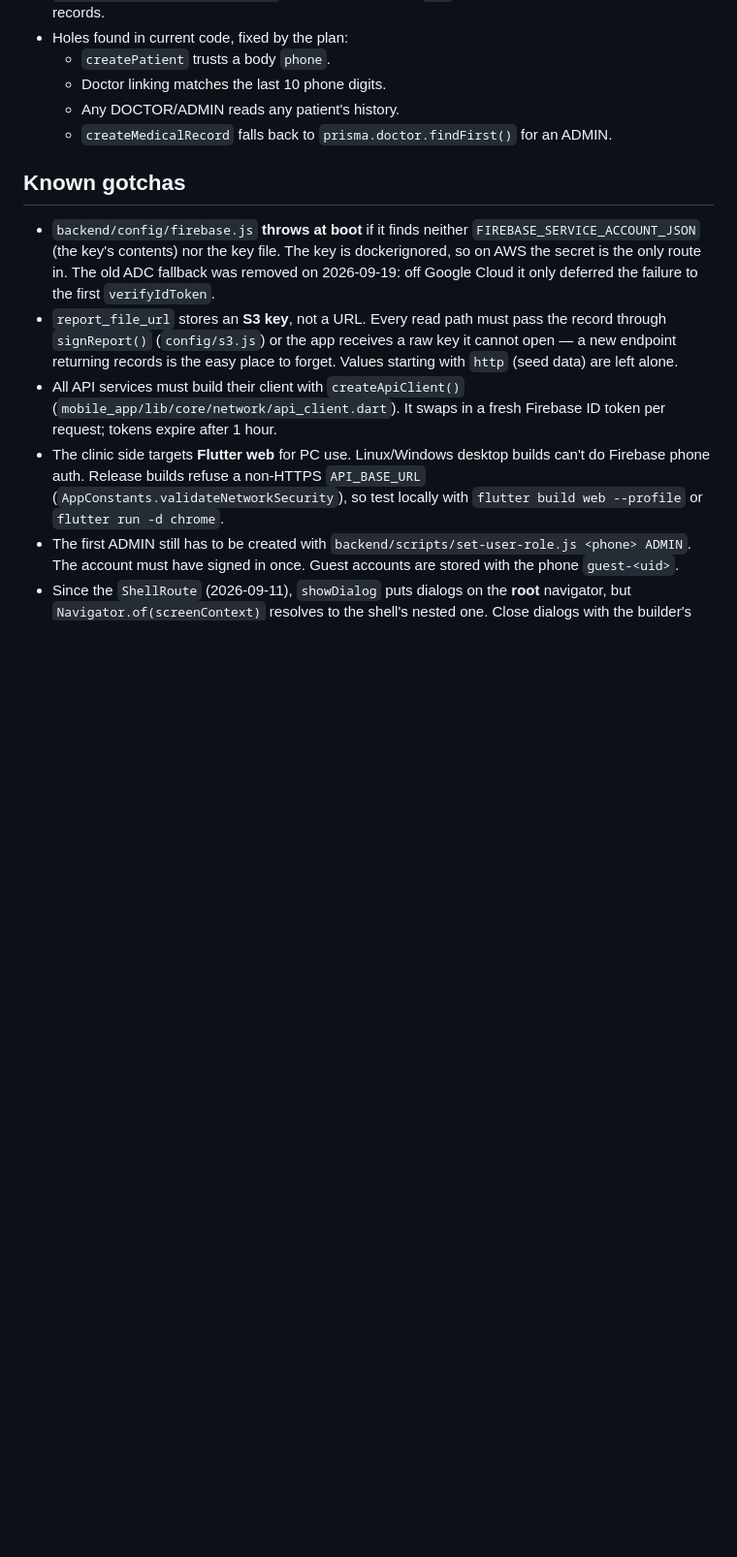
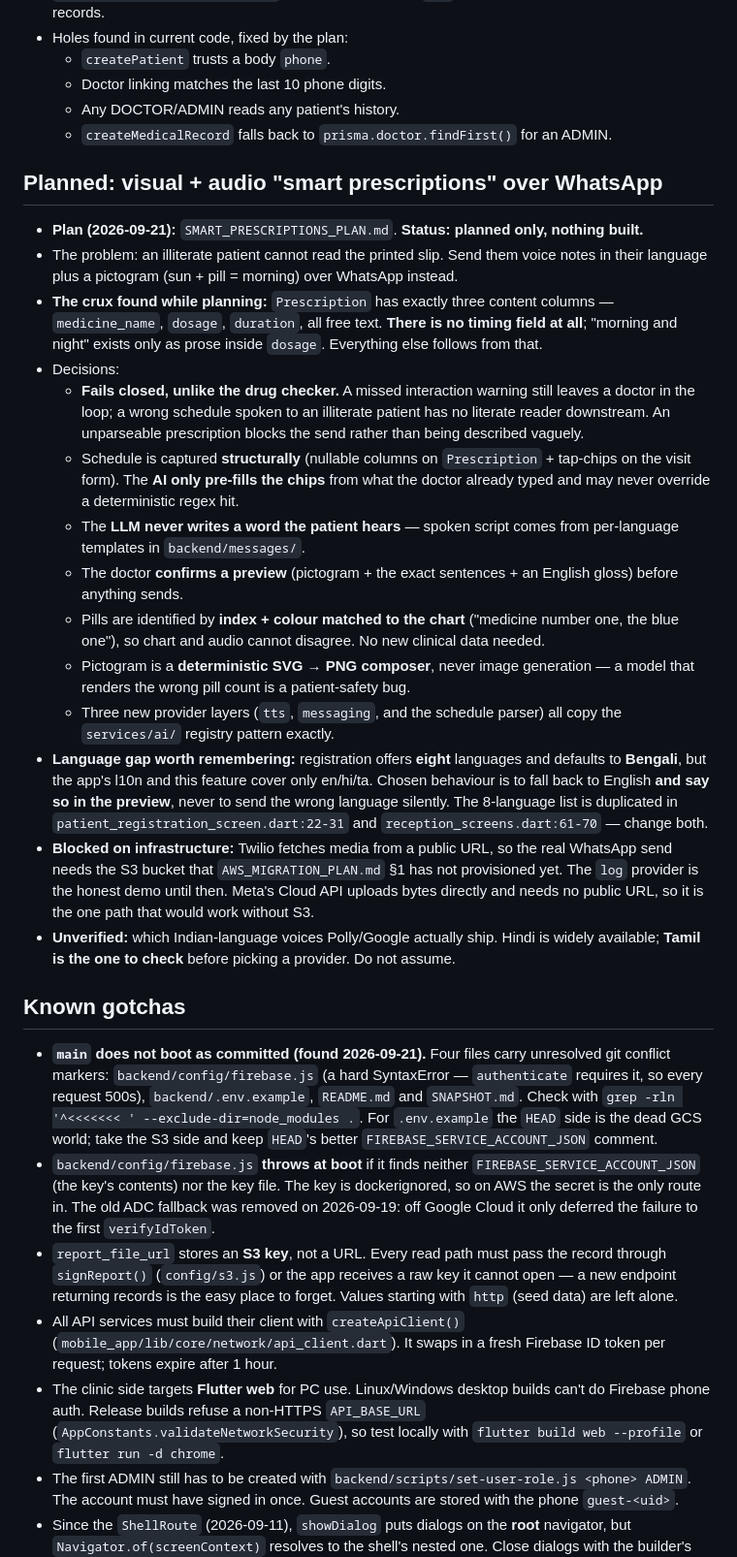
Before and after one commit to Nikizh07/health-records-mini-project, a Markdown page: MEMORY.md, the part around the change. Shown at 97% size. Rendered like a GitHub page; blank space fills up the shorter version.

Commit message:
plan for smart prescription

```diff
--- a/MEMORY.md
+++ b/MEMORY.md
@@ -60,7 +60,50 @@ Cloud-based digital health record and appointment system for migrant worker clin
   - Any DOCTOR/ADMIN reads any patient's history.
   - `createMedicalRecord` falls back to `prisma.doctor.findFirst()` for an ADMIN.
 
+## Planned: visual + audio "smart prescriptions" over WhatsApp
+- **Plan (2026-09-21):** `SMART_PRESCRIPTIONS_PLAN.md`. **Status: planned only, nothing built.**
+- The problem: an illiterate patient cannot read the printed slip. Send them voice notes in
+  their language plus a pictogram (sun + pill = morning) over WhatsApp instead.
+- **The crux found while planning:** `Prescription` has exactly three content columns —
+  `medicine_name`, `dosage`, `duration`, all free text. **There is no timing field at all**;
+  "morning and night" exists only as prose inside `dosage`. Everything else follows from that.
+- Decisions:
+  - **Fails closed, unlike the drug checker.** A missed interaction warning still leaves a
+    doctor in the loop; a wrong schedule spoken to an illiterate patient has no literate
+    reader downstream. An unparseable prescription blocks the send rather than being
+    described vaguely.
+  - Schedule is captured **structurally** (nullable columns on `Prescription` + tap-chips on
+    the visit form). The **AI only pre-fills the chips** from what the doctor already typed
+    and may never override a deterministic regex hit.
+  - The **LLM never writes a word the patient hears** — spoken script comes from per-language
+    templates in `backend/messages/`.
+  - The doctor **confirms a preview** (pictogram + the exact sentences + an English gloss)
+    before anything sends.
+  - Pills are identified by **index + colour matched to the chart** ("medicine number one, the
+    blue one"), so chart and audio cannot disagree. No new clinical data needed.
+  - Pictogram is a **deterministic SVG → PNG composer**, never image generation — a model
+    that renders the wrong pill count is a patient-safety bug.
+  - Three new provider layers (`tts`, `messaging`, and the schedule parser) all copy the
+    `services/ai/` registry pattern exactly.
+- **Language gap worth remembering:** registration offers **eight** languages and defaults to
+  **Bengali**, but the app's l10n and this feature cover only en/hi/ta. Chosen behaviour is to
+  fall back to English **and say so in the preview**, never to send the wrong language
+  silently. The 8-language list is duplicated in
+  `patient_registration_screen.dart:22-31` and `reception_screens.dart:61-70` — change both.
+- **Blocked on infrastructure:** Twilio fetches media from a public URL, so the real WhatsApp
+  send needs the S3 bucket that `AWS_MIGRATION_PLAN.md` §1 has not provisioned yet. The `log`
+  provider is the honest demo until then. Meta's Cloud API uploads bytes directly and needs no
+  public URL, so it is the one path that would work without S3.
+- **Unverified:** which Indian-language voices Polly/Google actually ship. Hindi is widely
+  available; **Tamil is the one to check** before picking a provider. Do not assume.
+
 ## Known gotchas
+- **`main` does not boot as committed (found 2026-09-21).** Four files carry unresolved git
+  conflict markers: `backend/config/firebase.js` (a hard SyntaxError — `authenticate` requires
+  it, so every request 500s), `backend/.env.example`, `README.md` and `SNAPSHOT.md`. Check with
+  `grep -rln '^<<<<<<< ' --exclude-dir=node_modules .`. For `.env.example` the `HEAD` side is
+  the dead GCS world; take the S3 side and keep `HEAD`'s better
+  `FIREBASE_SERVICE_ACCOUNT_JSON` comment.
 - `backend/config/firebase.js` **throws at boot** if it finds neither `FIREBASE_SERVICE_ACCOUNT_JSON` (the key's contents) nor the key file. The key is dockerignored, so on AWS the secret is the only route in. The old ADC fallback was removed on 2026-09-19: off Google Cloud it only deferred the failure to the first `verifyIdToken`.
 - `report_file_url` stores an **S3 key**, not a URL. Every read path must pass the record through `signReport()` (`config/s3.js`) or the app receives a raw key it cannot open — a new endpoint returning records is the easy place to forget. Values starting with `http` (seed data) are left alone.
 - All API services must build their client with `createApiClient()` (`mobile_app/lib/core/network/api_client.dart`). It swaps in a fresh Firebase ID token per request; tokens expire after 1 hour.
```
Also changed, not shown: SMART_PRESCRIPTIONS_PLAN.md (added, +475 -0 lines), SNAPSHOT.md (+2 -0 lines).
